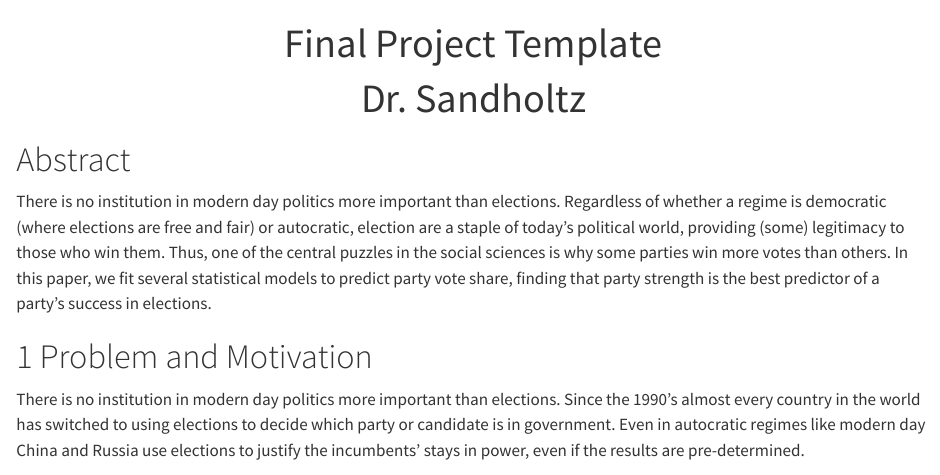
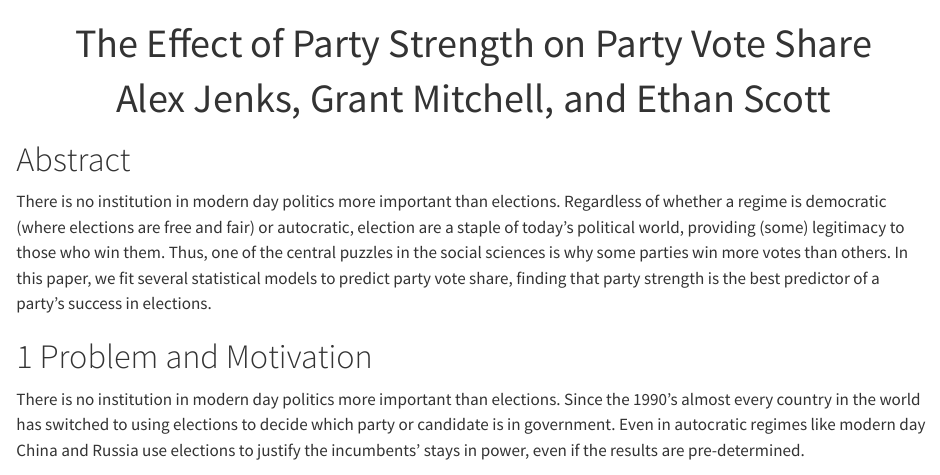
Before and after one commit to grantam/three30, a Quarto document (final_project_template.qmd): the page in a window 1100 px wide, from its top. Rendered offline with R 4.5, knitr and Pandoc in place of Quarto, with nearby package versions; some code elsewhere in the file could not run offline; long lines of code are wrapped.

Commit message:
updated final paper

```diff
--- a/final_project_template.qmd
+++ b/final_project_template.qmd
@@ -1,6 +1,6 @@
 ---
-title: "Final Project Template"
-author: Dr. Sandholtz
+title: "The Effect of Party Strength on Party Vote Share"
+author: Alex Jenks, Grant Mitchell, and Ethan Scott
 output: pdf_document
 ---
 
```
